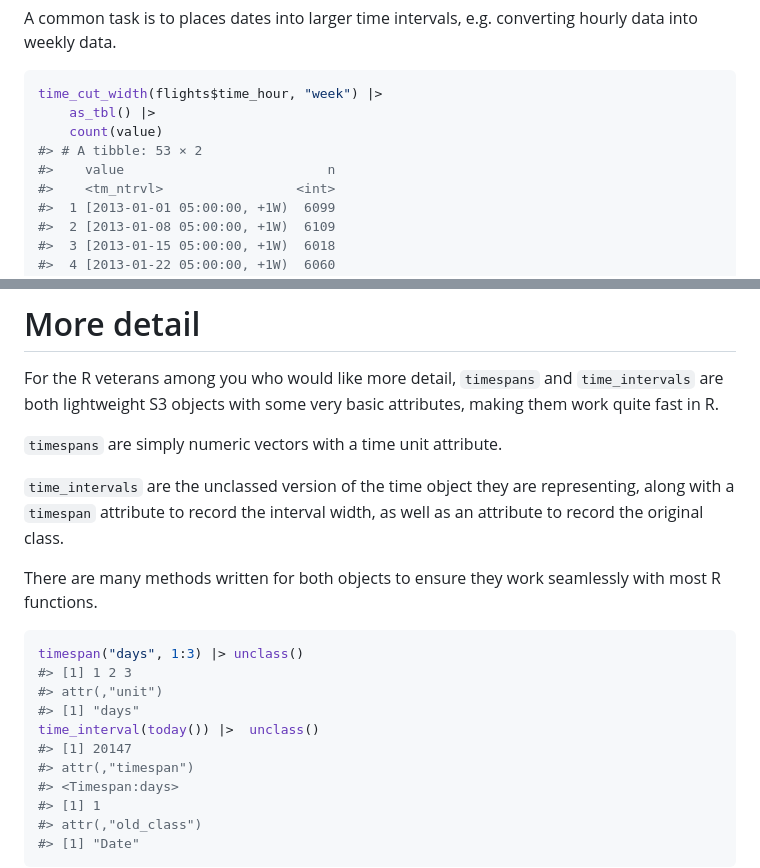
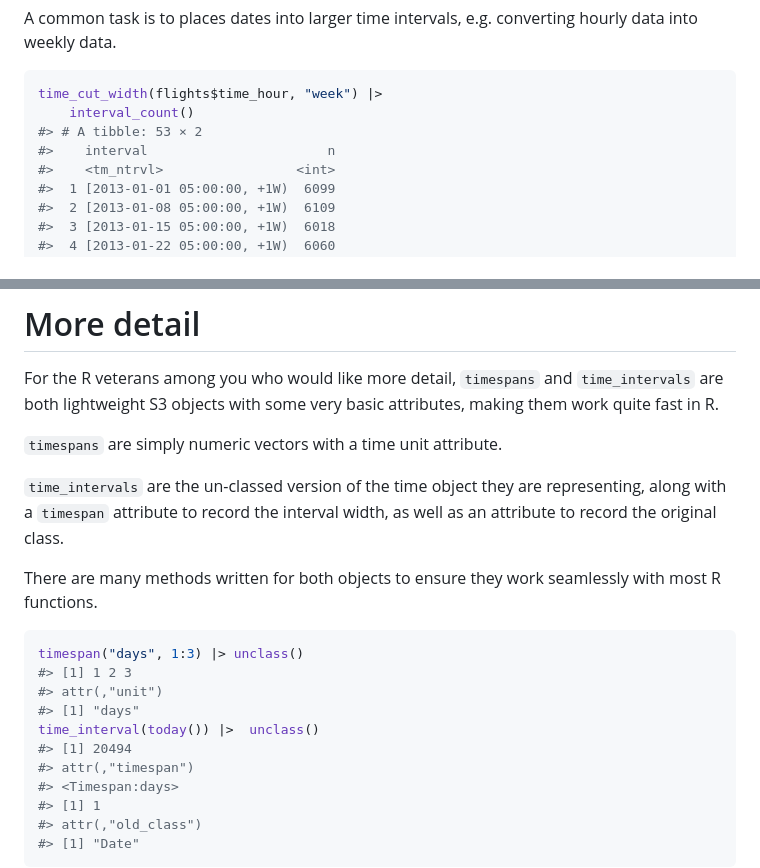
Before and after one commit to NicChr/timeplyr, a Markdown page: README.md, 2 parts joined by grey strips. Rendered like a GitHub page.

````diff
--- a/README.md
+++ b/README.md
@@ -340,10 +340,9 @@ e.g. converting hourly data into weekly data.
 
 ``` r
 time_cut_width(flights$time_hour, "week") |>
-    as_tbl() |>
-    count(value)
+    interval_count()
 #> # A tibble: 53 × 2
-#>    value                          n
+#>    interval                       n
 #>    <tm_ntrvl>                 <int>
 #>  1 [2013-01-01 05:00:00, +1W)  6099
 #>  2 [2013-01-08 05:00:00, +1W)  6109
@@ -418,7 +416,7 @@ attributes, making them work quite fast in R.
 
 `timespans` are simply numeric vectors with a time unit attribute.
 
-`time_intervals` are the unclassed version of the time object they are
+`time_intervals` are the un-classed version of the time object they are
 representing, along with a `timespan` attribute to record the interval
 width, as well as an attribute to record the original class.
 
@@ -431,7 +429,7 @@ timespan("days", 1:3) |> unclass()
 #> attr(,"unit")
 #> [1] "days"
 time_interval(today()) |>  unclass()
-#> [1] 20147
+#> [1] 20494
 #> attr(,"timespan")
 #> <Timespan:days>
 #> [1] 1
````
Also changed, not shown: other parts of README.md (+40 -31 lines), man/figures/README-unnamed-chunk-29-1.png, 1 other file.
